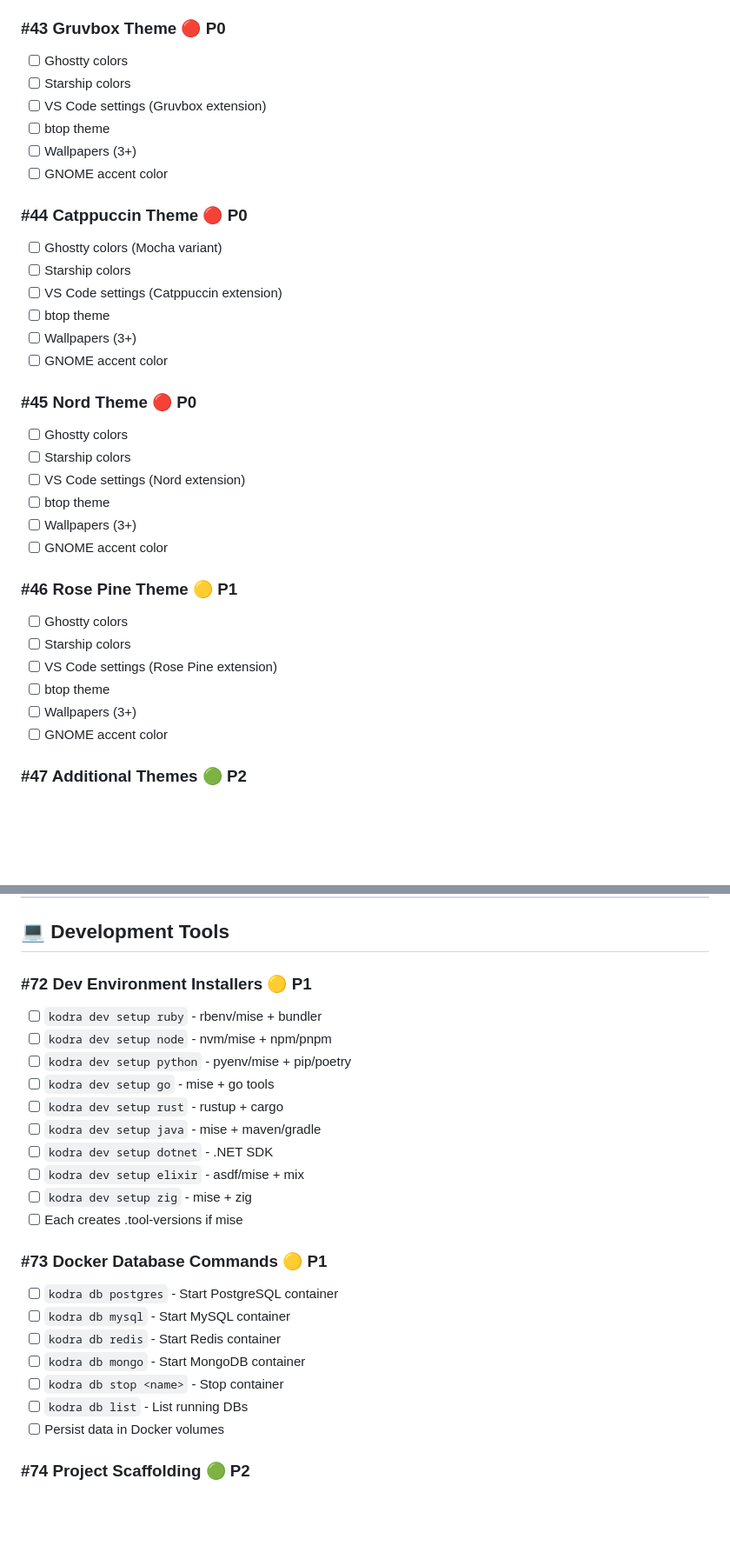
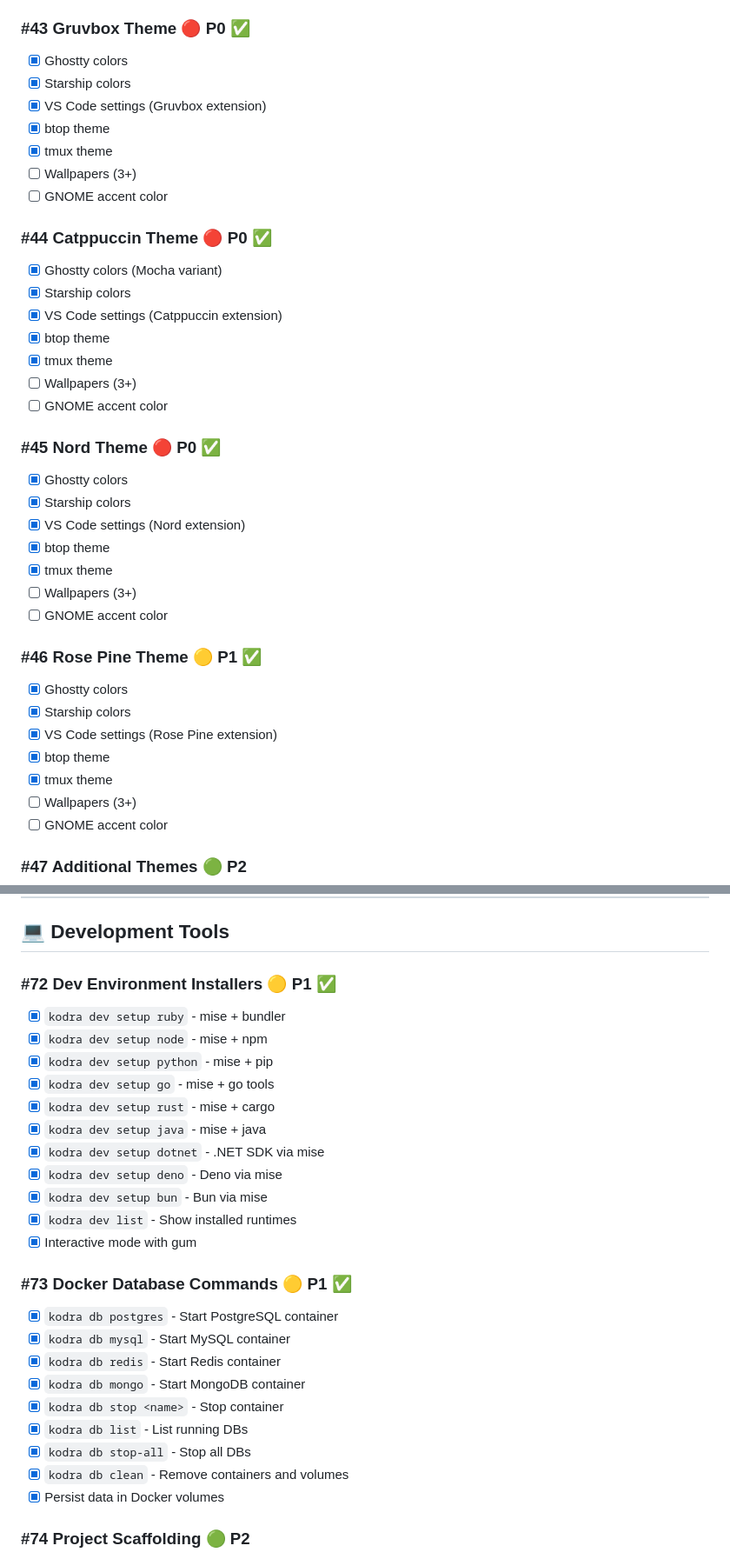
Before and after one commit to codetocloudorg/kodra, a Markdown page: docs/ROADMAP.md, 2 parts joined by grey strips. Shown at 87% size. GitHub-like rendering; blank space fills up the shorter version.

```diff
--- a/docs/ROADMAP.md
+++ b/docs/ROADMAP.md
@@ -373,35 +373,39 @@ Located in `themes/` directory:
   - [x] Starship prompt
   - [x] VS Code settings
 
-### #43 Gruvbox Theme 🔴 P0
-- [ ] Ghostty colors
-- [ ] Starship colors
-- [ ] VS Code settings (Gruvbox extension)
-- [ ] btop theme
+### #43 Gruvbox Theme 🔴 P0 ✅
+- [x] Ghostty colors
+- [x] Starship colors
+- [x] VS Code settings (Gruvbox extension)
+- [x] btop theme
+- [x] tmux theme
 - [ ] Wallpapers (3+)
 - [ ] GNOME accent color
 
-### #44 Catppuccin Theme 🔴 P0
-- [ ] Ghostty colors (Mocha variant)
-- [ ] Starship colors
-- [ ] VS Code settings (Catppuccin extension)
-- [ ] btop theme
+### #44 Catppuccin Theme 🔴 P0 ✅
+- [x] Ghostty colors (Mocha variant)
+- [x] Starship colors
+- [x] VS Code settings (Catppuccin extension)
+- [x] btop theme
+- [x] tmux theme
 - [ ] Wallpapers (3+)
 - [ ] GNOME accent color
 
-### #45 Nord Theme 🔴 P0
-- [ ] Ghostty colors
-- [ ] Starship colors
-- [ ] VS Code settings (Nord extension)
-- [ ] btop theme
+### #45 Nord Theme 🔴 P0 ✅
+- [x] Ghostty colors
+- [x] Starship colors
+- [x] VS Code settings (Nord extension)
+- [x] btop theme
+- [x] tmux theme
 - [ ] Wallpapers (3+)
 - [ ] GNOME accent color
 
-### #46 Rose Pine Theme 🟡 P1
-- [ ] Ghostty colors
-- [ ] Starship colors
-- [ ] VS Code settings (Rose Pine extension)
-- [ ] btop theme
+### #46 Rose Pine Theme 🟡 P1 ✅
+- [x] Ghostty colors
+- [x] Starship colors
+- [x] VS Code settings (Rose Pine extension)
+- [x] btop theme
+- [x] tmux theme
 - [ ] Wallpapers (3+)
 - [ ] GNOME accent color
 
@@ -605,26 +610,29 @@ The following commands exist in `bin/kodra` and `bin/kodra-sub/`:
 
 ## 💻 Development Tools
 
-### #72 Dev Environment Installers 🟡 P1
-- [ ] `kodra dev setup ruby` - rbenv/mise + bundler
-- [ ] `kodra dev setup node` - nvm/mise + npm/pnpm
-- [ ] `kodra dev setup python` - pyenv/mise + pip/poetry
-- [ ] `kodra dev setup go` - mise + go tools
-- [ ] `kodra dev setup rust` - rustup + cargo
-- [ ] `kodra dev setup java` - mise + maven/gradle
-- [ ] `kodra dev setup dotnet` - .NET SDK
-- [ ] `kodra dev setup elixir` - asdf/mise + mix
-- [ ] `kodra dev setup zig` - mise + zig
-- [ ] Each creates .tool-versions if mise
+### #72 Dev Environment Installers 🟡 P1 ✅
+- [x] `kodra dev setup ruby` - mise + bundler
+- [x] `kodra dev setup node` - mise + npm
+- [x] `kodra dev setup python` - mise + pip
+- [x] `kodra dev setup go` - mise + go tools
+- [x] `kodra dev setup rust` - mise + cargo
+- [x] `kodra dev setup java` - mise + java
+- [x] `kodra dev setup dotnet` - .NET SDK via mise
+- [x] `kodra dev setup deno` - Deno via mise
+- [x] `kodra dev setup bun` - Bun via mise
+- [x] `kodra dev list` - Show installed runtimes
+- [x] Interactive mode with gum
 
-### #73 Docker Database Commands 🟡 P1
-- [ ] `kodra db postgres` - Start PostgreSQL container
-- [ ] `kodra db mysql` - Start MySQL container
-- [ ] `kodra db redis` - Start Redis container
-- [ ] `kodra db mongo` - Start MongoDB container
-- [ ] `kodra db stop <name>` - Stop container
-- [ ] `kodra db list` - List running DBs
-- [ ] Persist data in Docker volumes
+### #73 Docker Database Commands 🟡 P1 ✅
+- [x] `kodra db postgres` - Start PostgreSQL container
+- [x] `kodra db mysql` - Start MySQL container
+- [x] `kodra db redis` - Start Redis container
+- [x] `kodra db mongo` - Start MongoDB container
+- [x] `kodra db stop <name>` - Stop container
+- [x] `kodra db list` - List running DBs
+- [x] `kodra db stop-all` - Stop all DBs
+- [x] `kodra db clean` - Remove containers and volumes
+- [x] Persist data in Docker volumes
 
 ### #74 Project Scaffolding 🟢 P2
 - [ ] `kodra new rails <name>` - Rails project
```
Also changed, not shown: other parts of docs/ROADMAP.md (+75 -74 lines).
